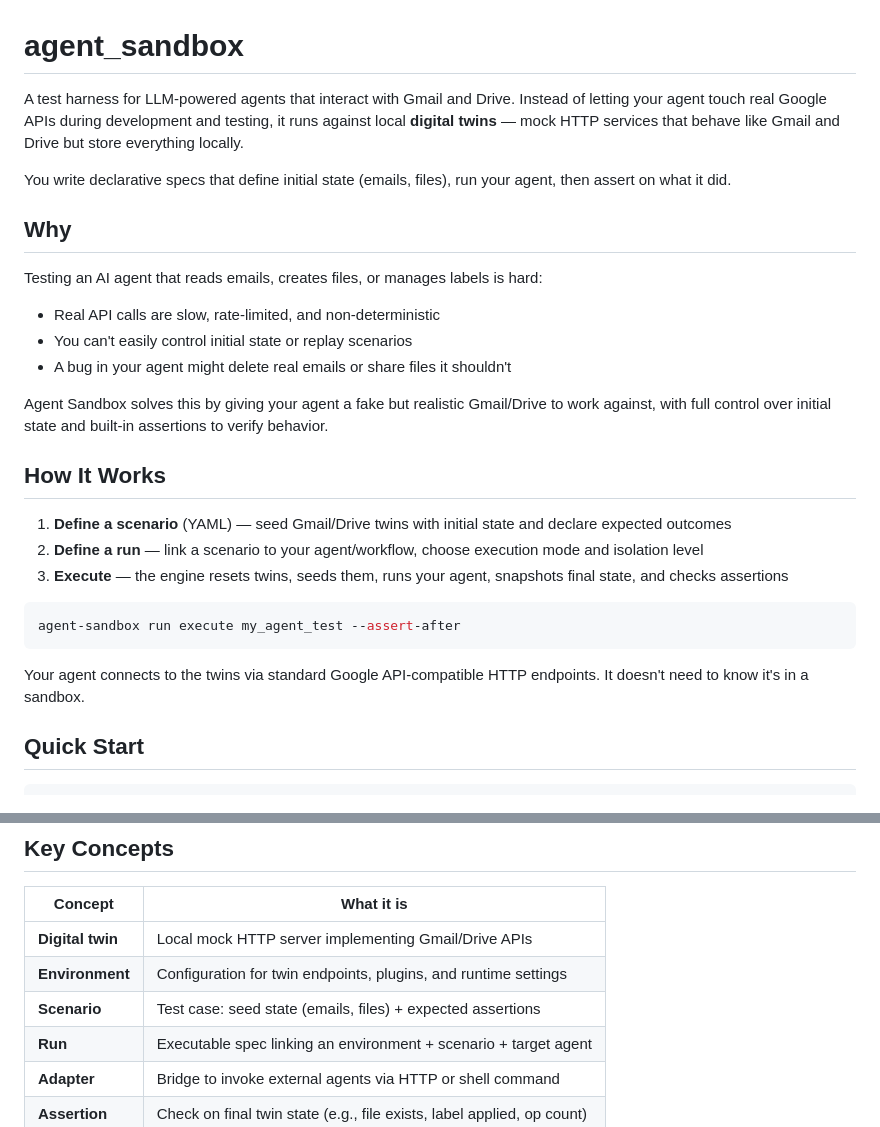
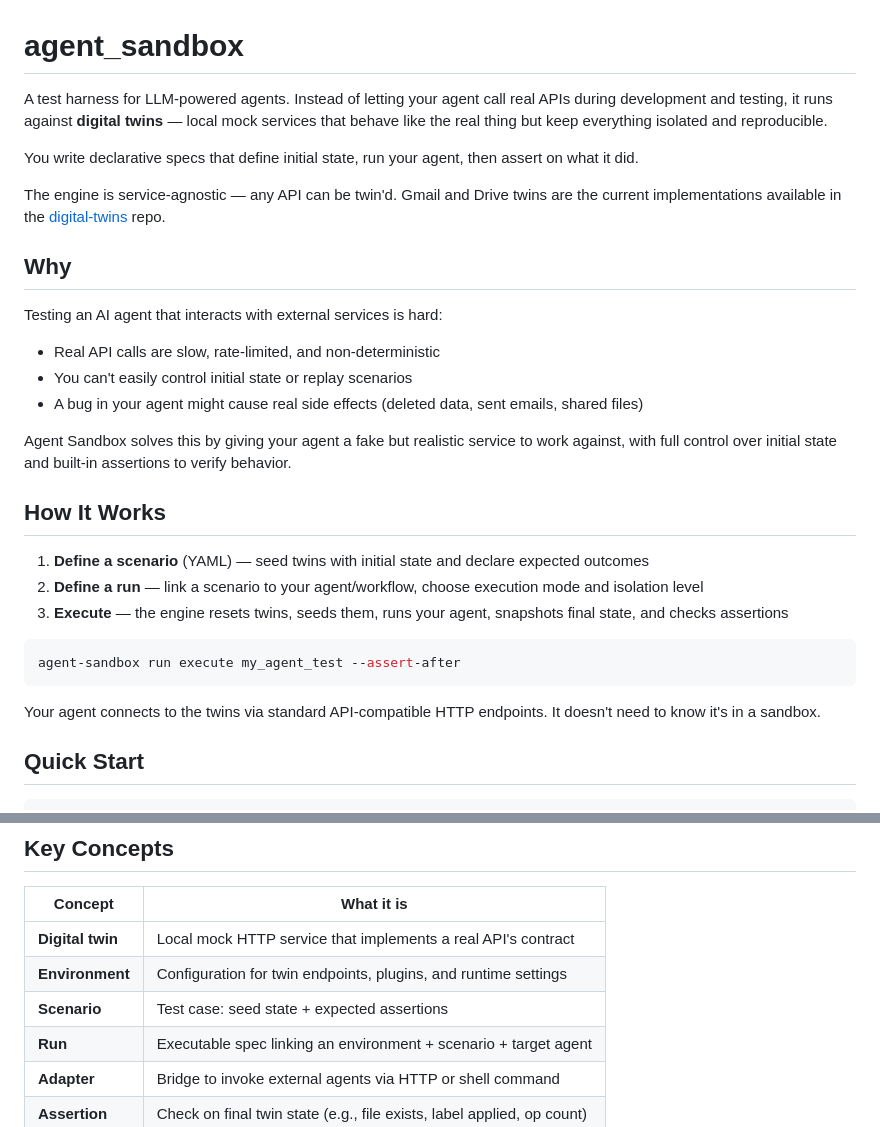
Before and after one commit to richard-gyiko/agent_sandbox, a Markdown page: README.md, 2 parts joined by grey strips. Rendered like a GitHub page.

Commit message:
Broaden README to reflect service-agnostic twin contract
Gmail and Drive are the current twin implementations, but the engine
supports any API twin. Updated framing to reflect this.

Co-Authored-By: Claude Opus 4.6 (1M context) <noreply@anthropic.com>

````diff
--- a/README.md
+++ b/README.md
@@ -1,22 +1,24 @@
 # agent_sandbox
 
-A test harness for LLM-powered agents that interact with Gmail and Drive. Instead of letting your agent touch real Google APIs during development and testing, it runs against local **digital twins** — mock HTTP services that behave like Gmail and Drive but store everything locally.
+A test harness for LLM-powered agents. Instead of letting your agent call real APIs during development and testing, it runs against **digital twins** — local mock services that behave like the real thing but keep everything isolated and reproducible.
 
-You write declarative specs that define initial state (emails, files), run your agent, then assert on what it did.
+You write declarative specs that define initial state, run your agent, then assert on what it did.
+
+The engine is service-agnostic — any API can be twin'd. Gmail and Drive twins are the current implementations available in the [digital-twins](https://github.com/richard-gyiko/digital-twins) repo.
 
 ## Why
 
-Testing an AI agent that reads emails, creates files, or manages labels is hard:
+Testing an AI agent that interacts with external services is hard:
 
 - Real API calls are slow, rate-limited, and non-deterministic
 - You can't easily control initial state or replay scenarios
-- A bug in your agent might delete real emails or share files it shouldn't
+- A bug in your agent might cause real side effects (deleted data, sent emails, shared files)
 
-Agent Sandbox solves this by giving your agent a fake but realistic Gmail/Drive to work against, with full control over initial state and built-in assertions to verify behavior.
+Agent Sandbox solves this by giving your agent a fake but realistic service to work against, with full control over initial state and built-in assertions to verify behavior.
 
 ## How It Works
 
-1. **Define a scenario** (YAML) — seed Gmail/Drive twins with initial state and declare expected outcomes
+1. **Define a scenario** (YAML) — seed twins with initial state and declare expected outcomes
 2. **Define a run** — link a scenario to your agent/workflow, choose execution mode and isolation level
 3. **Execute** — the engine resets twins, seeds them, runs your agent, snapshots final state, and checks assertions
 
@@ -24,7 +26,7 @@ Agent Sandbox solves this by giving your agent a fake but realistic Gmail/Drive
 agent-sandbox run execute my_agent_test --assert-after
 ```
 
-Your agent connects to the twins via standard Google API-compatible HTTP endpoints. It doesn't need to know it's in a sandbox.
+Your agent connects to the twins via standard API-compatible HTTP endpoints. It doesn't need to know it's in a sandbox.
 
 ## Quick Start
 
@@ -49,9 +51,9 @@ Spec content (environments, scenarios, runs) lives in the [digital-twins](https:
 
 | Concept | What it is |
 |---------|-----------|
-| **Digital twin** | Local mock HTTP server implementing Gmail/Drive APIs |
+| **Digital twin** | Local mock HTTP service that implements a real API's contract |
 | **Environment** | Configuration for twin endpoints, plugins, and runtime settings |
-| **Scenario** | Test case: seed state (emails, files) + expected assertions |
+| **Scenario** | Test case: seed state + expected assertions |
 | **Run** | Executable spec linking an environment + scenario + target agent |
 | **Adapter** | Bridge to invoke external agents via HTTP or shell command |
 | **Assertion** | Check on final twin state (e.g., file exists, label applied, op count) |
````
